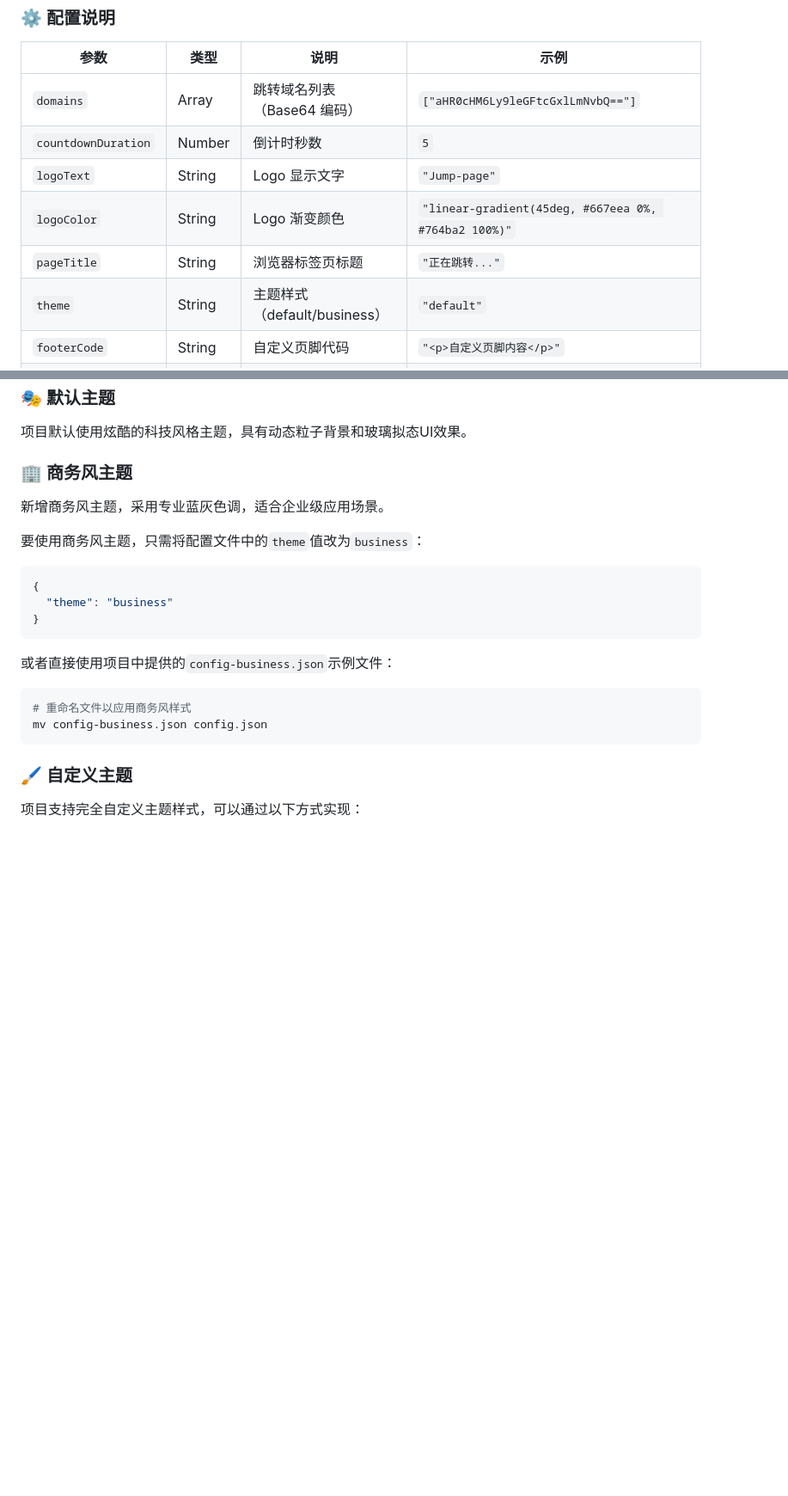
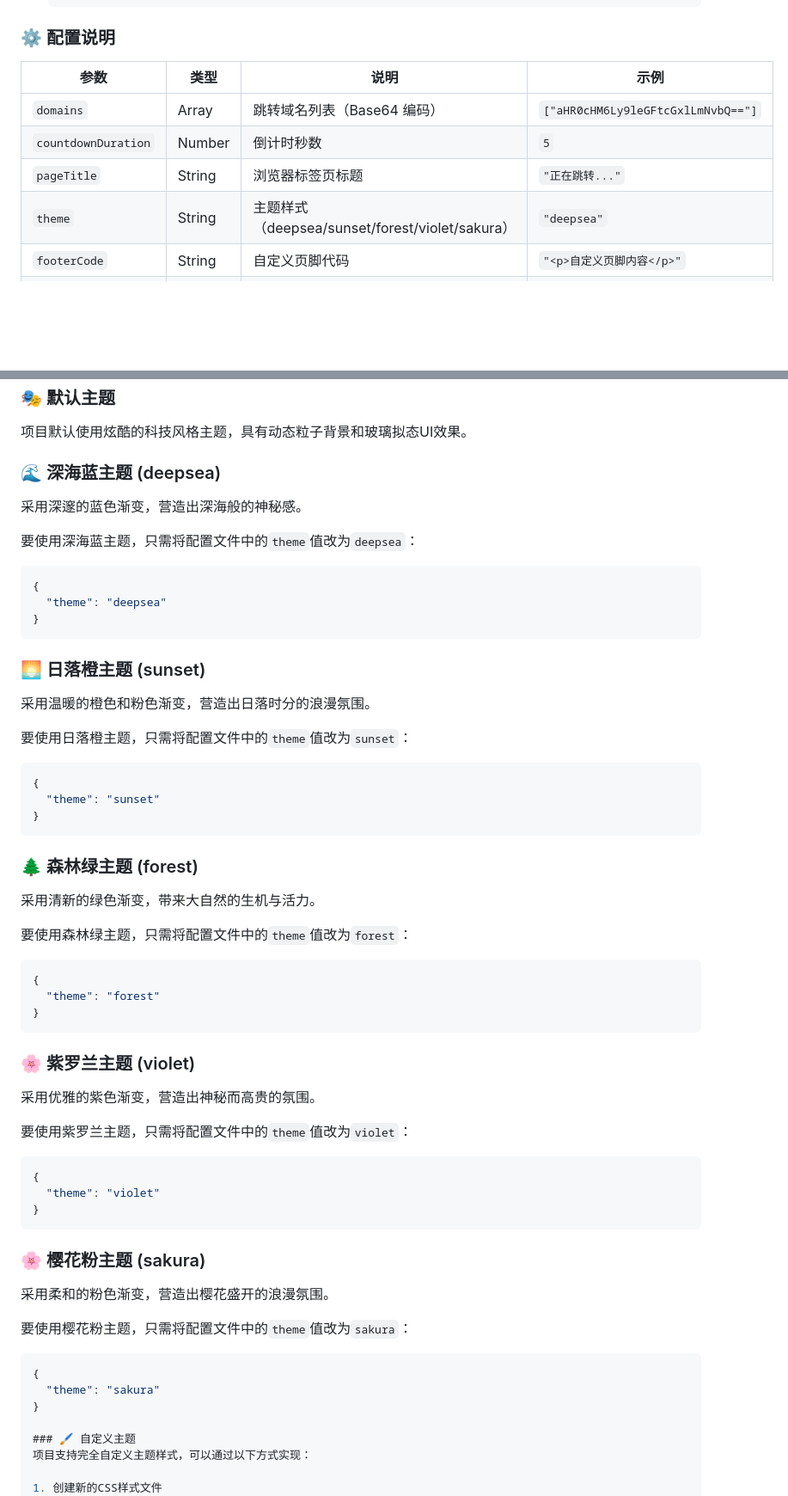
Before and after one commit to xiaobaissr/Jump-page, a Markdown page: README.md, 2 parts joined by grey strips. Shown: that part at 86% size. Drawn GitHub-style; blank space fills up the shorter version.

Commit message:
让我总结一下已完成的工作：
删除了旧的business-style CSS文件和相关配置
删除了logo元素
优化了整个项目代码（HTML、CSS、JavaScript）
添加了5个新的颜色主题CSS文件
实现了通过config.json进行主题切换的功能
更新了README.md文档，包括：
核心特性部分更新了主题描述
配置说明表格更新了theme选项
主题样式部分详细描述了5个新主题
使用小贴士部分更新了主题切换说明 现在所有任务都已完成，我可以尝试完成这个任务了。
现在我已完成所有要求的任务：

删除了旧的business-style CSS文件和相关配置
删除了logo元素
优化了整个项目代码（HTML、CSS、JavaScript）
添加了5个新的颜色主题CSS文件（深海蓝、日落橙、森林绿、紫罗兰、樱花粉）
实现了通过config.json进行主题切换的功能
更新了README.md文档，包括核心特性、配置说明、主题样式和使用小贴士等内容
所有代码优化和文档更新都已完成，项目现在支持5种全新的配色方案，并且可以通过修改config.json文件轻松切换主题。

````diff
--- a/README.md
+++ b/README.md
@@ -88,10 +88,8 @@ _无需后端 ·静态页面· 开箱即用 · 炫酷特效_
 | ------------------- | ------ | --------------------------- | ---------------------------------------------------- |
 | `domains`           | Array  | 跳转域名列表（Base64 编码） | `["aHR0cHM6Ly9leGFtcGxlLmNvbQ=="]`                   |
 | `countdownDuration` | Number | 倒计时秒数                  | `5`                                                  |
-| `logoText`          | String | Logo 显示文字               | `"Jump-page"`                                        |
-| `logoColor`         | String | Logo 渐变颜色               | `"linear-gradient(45deg, #667eea 0%, #764ba2 100%)"` |
 | `pageTitle`         | String | 浏览器标签页标题            | `"正在跳转..."`                                      |
-| `theme`             | String | 主题样式（default/business）| `"default"`                                          |
+| `theme`             | String | 主题样式（deepsea/sunset/forest/violet/sakura）| `"deepsea"`                                          |
 | `footerCode`        | String | 自定义页脚代码              | `"<p>自定义页脚内容</p>"`                            |
 | `popup`             | Object | 无可用域名时的弹窗配置      | `{"title": "通知", "content": "内容", "buttonText": "确定", "buttonLink": "https://example.com"}` |
 
@@ -111,23 +109,59 @@ _无需后端 ·静态页面· 开箱即用 · 炫酷特效_
 ### 🎭 默认主题
 项目默认使用炫酷的科技风格主题，具有动态粒子背景和玻璃拟态UI效果。
 
-### 🏢 商务风主题
-新增商务风主题，采用专业蓝灰色调，适合企业级应用场景。
+### 🌊 深海蓝主题 (deepsea)
+采用深邃的蓝色渐变，营造出深海般的神秘感。
 
-要使用商务风主题，只需将配置文件中的`theme`值改为`business`：
+要使用深海蓝主题，只需将配置文件中的`theme`值改为`deepsea`：
 
 ```json
 {
-  "theme": "business"
+  "theme": "deepsea"
 }
 ```
 
-或者直接使用项目中提供的`config-business.json`示例文件：
+### 🌅 日落橙主题 (sunset)
+采用温暖的橙色和粉色渐变，营造出日落时分的浪漫氛围。
 
-```bash
-# 重命名文件以应用商务风样式
-mv config-business.json config.json
+要使用日落橙主题，只需将配置文件中的`theme`值改为`sunset`：
+
+```json
+{
+  "theme": "sunset"
+}
 ```
+
+### 🌲 森林绿主题 (forest)
+采用清新的绿色渐变，带来大自然的生机与活力。
+
+要使用森林绿主题，只需将配置文件中的`theme`值改为`forest`：
+
+```json
+{
+  "theme": "forest"
+}
+```
+
+### 🌸 紫罗兰主题 (violet)
+采用优雅的紫色渐变，营造出神秘而高贵的氛围。
+
+要使用紫罗兰主题，只需将配置文件中的`theme`值改为`violet`：
+
+```json
+{
+  "theme": "violet"
+}
+```
+
+### 🌸 樱花粉主题 (sakura)
+采用柔和的粉色渐变，营造出樱花盛开的浪漫氛围。
+
+要使用樱花粉主题，只需将配置文件中的`theme`值改为`sakura`：
+
+```json
+{
+  "theme": "sakura"
+}
 
 ### 🖌️ 自定义主题
 项目支持完全自定义主题样式，可以通过以下方式实现：
````
Also changed, not shown: other parts of README.md (+2 -2 lines).
